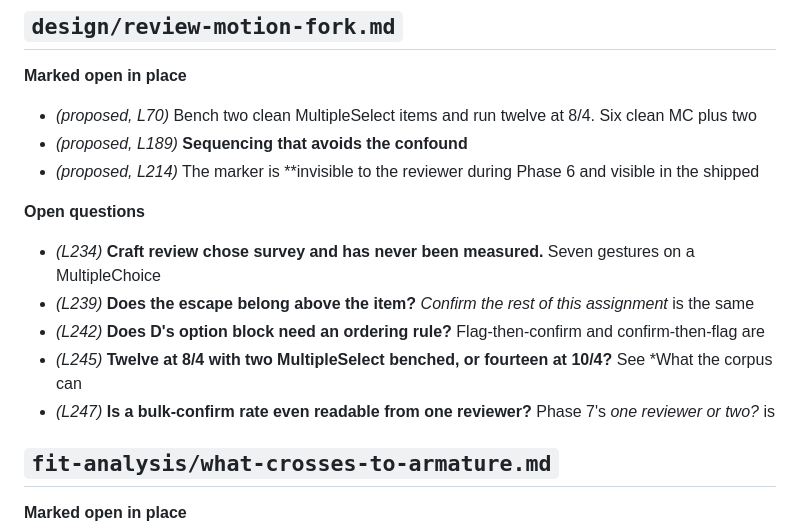
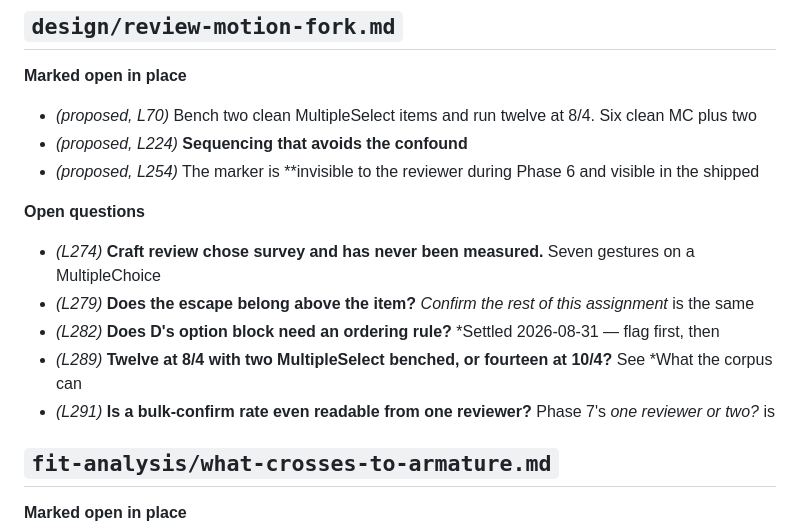
Before and after one commit to mossglenn/coqui, a Markdown page: docs/open-questions.md, the part around the change. Rendered like a GitHub page.

```diff
--- a/docs/open-questions.md
+++ b/docs/open-questions.md
@@ -109,16 +109,16 @@ The journal is excluded by design: it records what was settled, not what is stil
 **Marked open in place**
 
 - *(proposed, L70)* Bench two clean MultipleSelect items and run twelve at 8/4. Six clean MC plus two
-- *(proposed, L189)* **Sequencing that avoids the confound**
-- *(proposed, L214)* The marker is **invisible to the reviewer during Phase 6 and visible in the shipped
+- *(proposed, L224)* **Sequencing that avoids the confound**
+- *(proposed, L254)* The marker is **invisible to the reviewer during Phase 6 and visible in the shipped
 
 **Open questions**
 
-- *(L234)* **Craft review chose survey and has never been measured.** Seven gestures on a MultipleChoice
-- *(L239)* **Does the escape belong above the item?** *Confirm the rest of this assignment* is the same
-- *(L242)* **Does D's option block need an ordering rule?** Flag-then-confirm and confirm-then-flag are
-- *(L245)* **Twelve at 8/4 with two MultipleSelect benched, or fourteen at 10/4?** See *What the corpus can
-- *(L247)* **Is a bulk-confirm rate even readable from one reviewer?** Phase 7's *one reviewer or two?* is
+- *(L274)* **Craft review chose survey and has never been measured.** Seven gestures on a MultipleChoice
+- *(L279)* **Does the escape belong above the item?** *Confirm the rest of this assignment* is the same
+- *(L282)* **Does D's option block need an ordering rule?** *Settled 2026-08-31 — flag first, then
+- *(L289)* **Twelve at 8/4 with two MultipleSelect benched, or fourteen at 10/4?** See *What the corpus can
+- *(L291)* **Is a bulk-confirm rate even readable from one reviewer?** Phase 7's *one reviewer or two?* is
 
 ## `fit-analysis/what-crosses-to-armature.md`
 
```
Also changed, not shown: docs/design/claims.md (+5 -2 lines), docs/design/review-motion-fork.md (+47 -3 lines).
